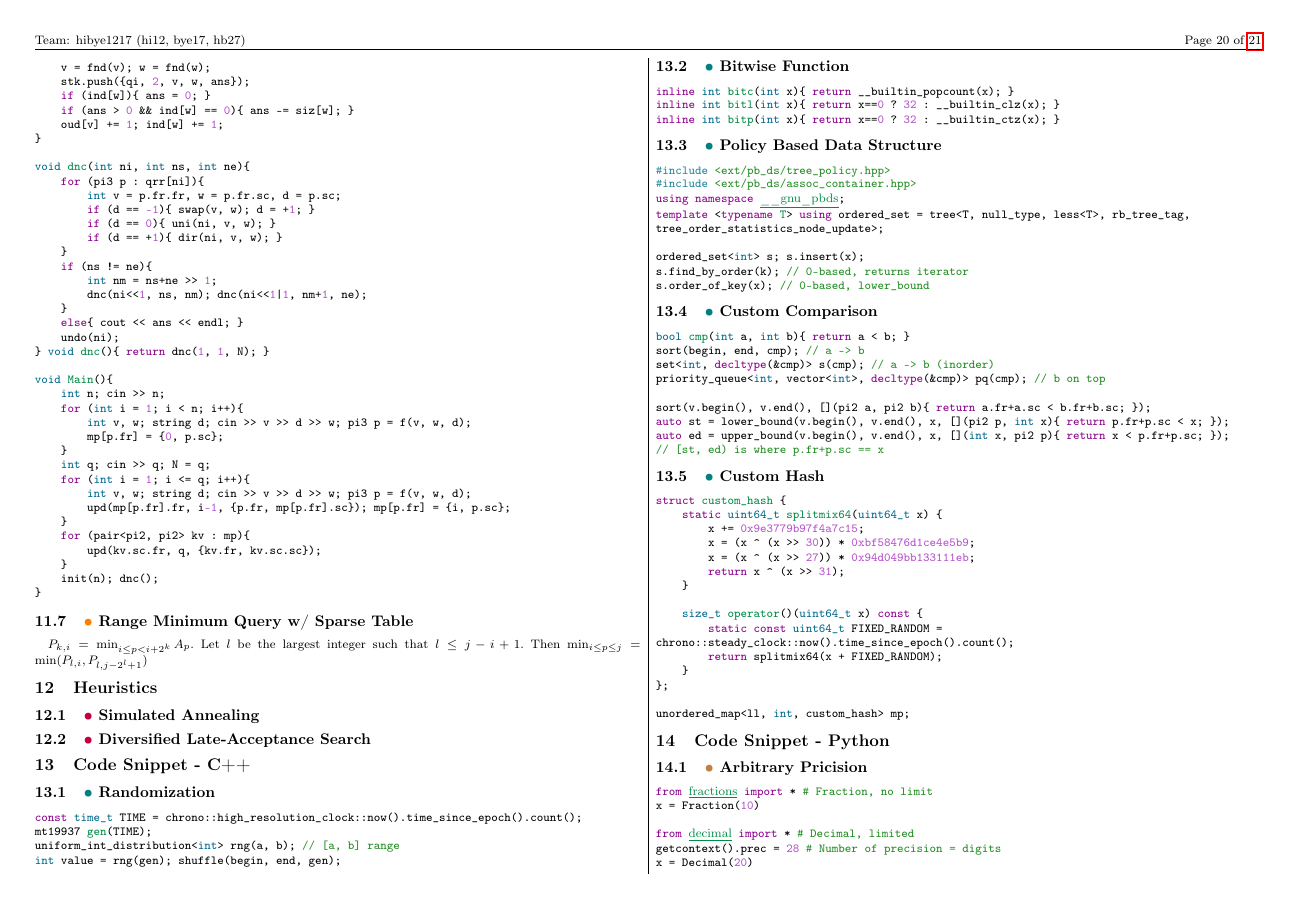
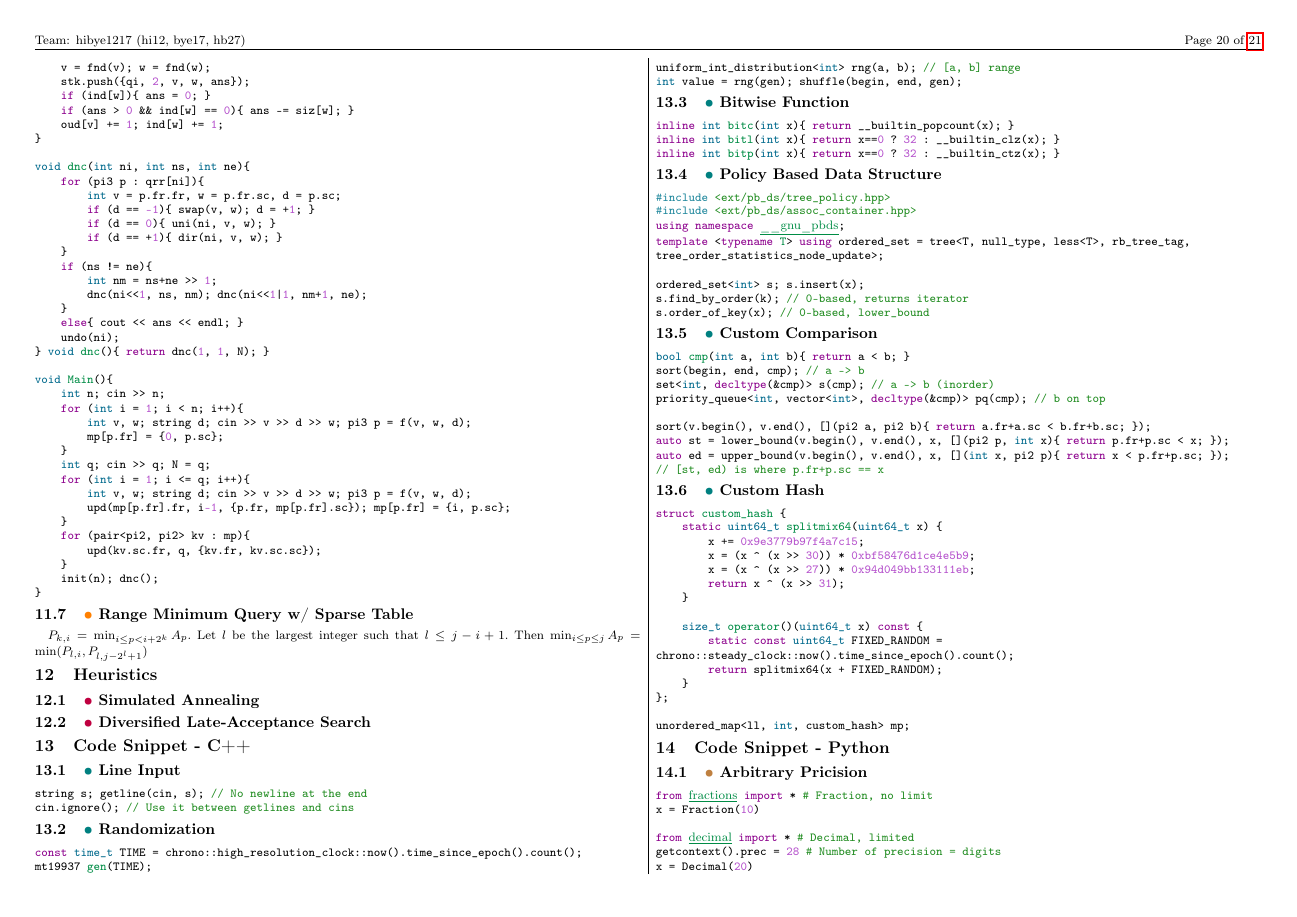
Before and after one commit to hibye1217/ps-teamnote, a LaTeX document (main.tex): page 20 of 21. Compiled offline with pdfLaTeX.

Commit message:
Version 1.1.0
Added: Line Input
Edited: 2-SAT modeling

```diff
--- a/main.tex
+++ b/main.tex
@@ -2132,11 +2132,16 @@ void Main(){
 \end{minted}
 \subsection{\totest{Range Minimum Query w/ Sparse Table}}
 $P_{k,i} = \min_{i \le p < i+2^{k}} A_p$.
-Let $l$ be the largest integer such that $l \le j-i+1$. Then $\min_{i \le p \le j} = \min(P_{l,i}, P_{l,j-2^{l}+1})$
+Let $l$ be the largest integer such that $l \le j-i+1$. Then $\min_{i \le p \le j} A_p = \min(P_{l,i}, P_{l,j-2^{l}+1})$
 \section{Heuristics}
 \subsection{\tolearn{Simulated Annealing}}
 \subsection{\tolearn{Diversified Late-Acceptance Search}}
 \section{Code Snippet - C++}
+\subsection{\completed{Line Input}}
+\begin{minted}{cpp}
+string s; getline(cin, s); // No newline at the end
+cin.ignore(); // Use it between getlines and cins
+\end{minted}
 \subsection{\completed{Randomization}}
 \begin{minted}{cpp}
 const time_t TIME = chrono::high_resolution_clock::now().time_since_epoch().count();
```
Also changed, not shown: main.pdf, main.tex (2 more changed lines).
